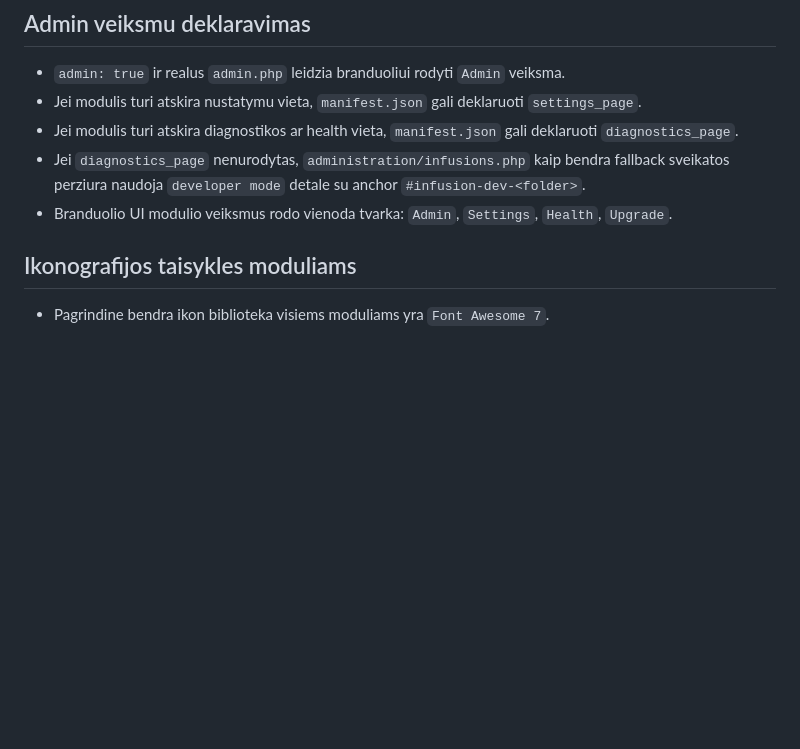
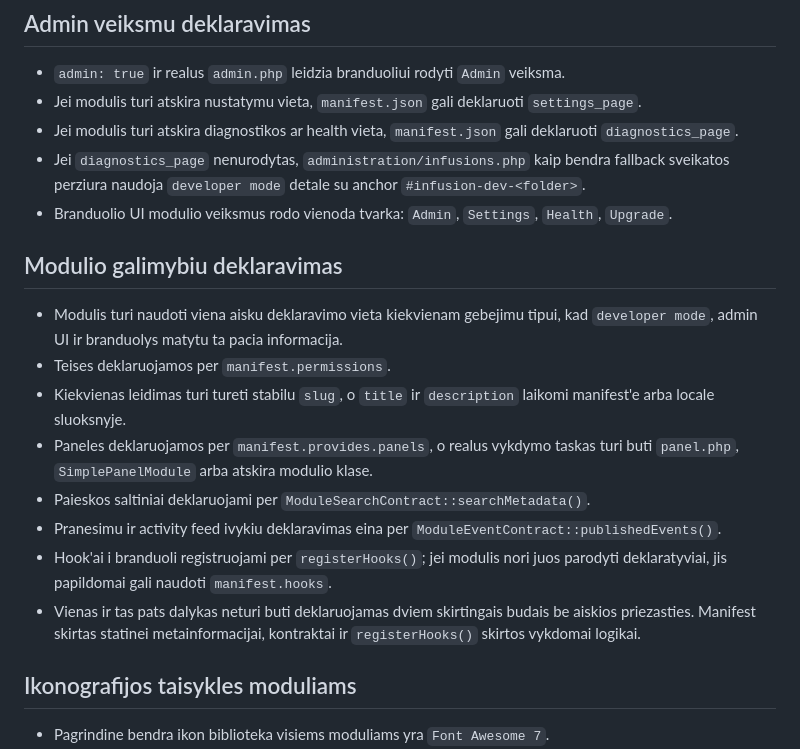
Before and after one commit to ewl1/test, a Markdown page: docs/MODULE-SDK.md, the part around the change. Rendered like a GitHub page; blank space fills up the shorter version.

Commit message:
Define module capability declarations

```diff
--- a/docs/MODULE-SDK.md
+++ b/docs/MODULE-SDK.md
@@ -37,6 +37,16 @@
 - Jei modulis turi atskira diagnostikos ar health vieta, `manifest.json` gali deklaruoti `diagnostics_page`.
 - Jei `diagnostics_page` nenurodytas, `administration/infusions.php` kaip bendra fallback sveikatos perziura naudoja `developer mode` detale su anchor `#infusion-dev-<folder>`.
 - Branduolio UI modulio veiksmus rodo vienoda tvarka: `Admin`, `Settings`, `Health`, `Upgrade`.
+
+## Modulio galimybiu deklaravimas
+- Modulis turi naudoti viena aisku deklaravimo vieta kiekvienam gebejimu tipui, kad `developer mode`, admin UI ir branduolys matytu ta pacia informacija.
+- Teises deklaruojamos per `manifest.permissions`.
+- Kiekvienas leidimas turi tureti stabilu `slug`, o `title` ir `description` laikomi manifest'e arba locale sluoksnyje.
+- Paneles deklaruojamos per `manifest.provides.panels`, o realus vykdymo taskas turi buti `panel.php`, `SimplePanelModule` arba atskira modulio klase.
+- Paieskos saltiniai deklaruojami per `ModuleSearchContract::searchMetadata()`.
+- Pranesimu ir activity feed ivykiu deklaravimas eina per `ModuleEventContract::publishedEvents()`.
+- Hook'ai i branduoli registruojami per `registerHooks()`; jei modulis nori juos parodyti deklaratyviai, jis papildomai gali naudoti `manifest.hooks`.
+- Vienas ir tas pats dalykas neturi buti deklaruojamas dviem skirtingais budais be aiskios priezasties. Manifest skirtas statinei metainformacijai, kontraktai ir `registerHooks()` skirtos vykdomai logikai.
 
 ## Ikonografijos taisykles moduliams
 - Pagrindine bendra ikon biblioteka visiems moduliams yra `Font Awesome 7`.
```
Also changed, not shown: docs/ROADMAP.md (+1 -0 lines), infusions/TODO.md (+6 -7 lines).
